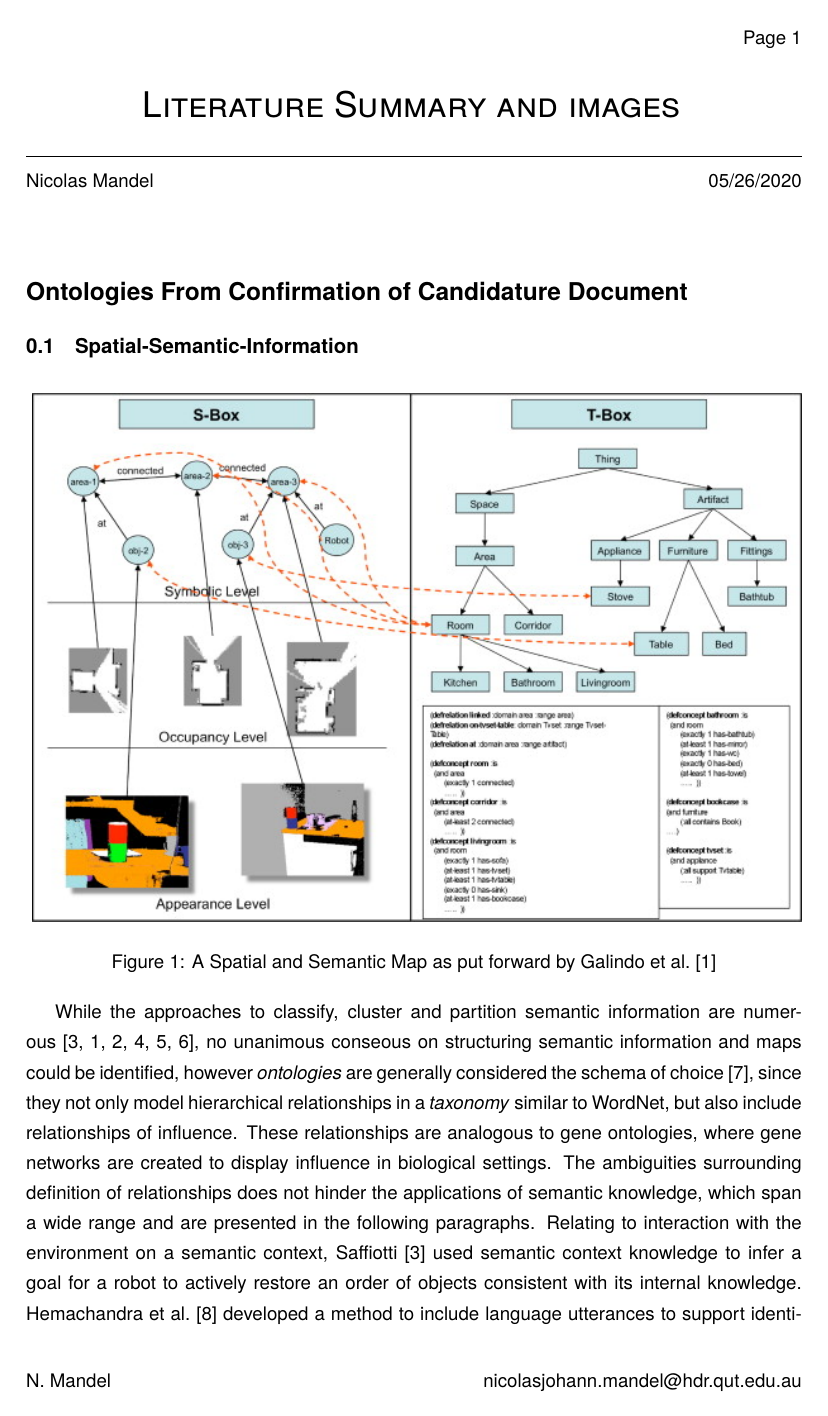
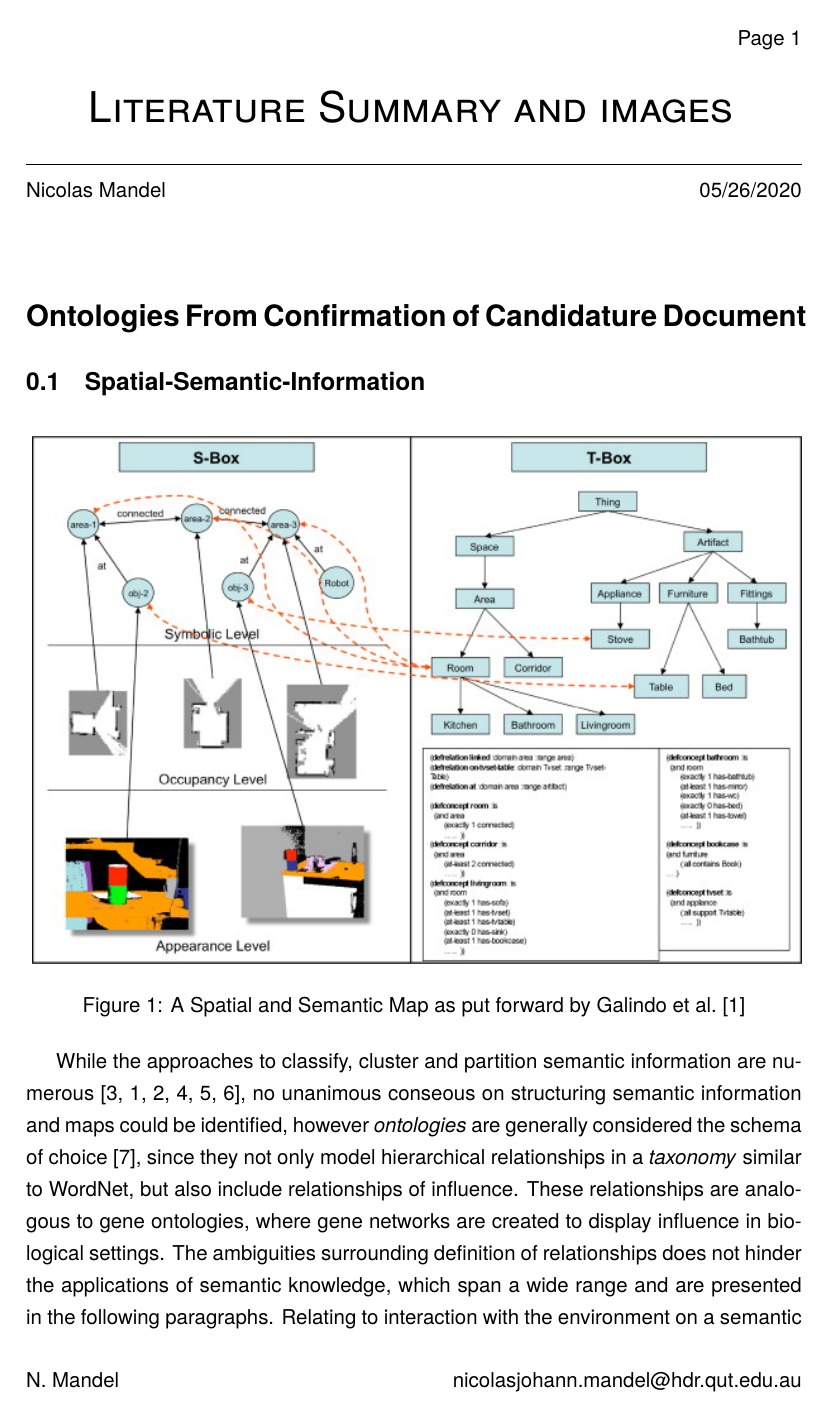
Before and after one commit to NicoMandel/Ologs, a LaTeX document (latex/lit.tex): page 1 of 8 before the commit and page 1 of 10 after it. Compiled offline with pdfLaTeX; a LaTeX package or settings file that is missing is left out.

Commit message:
[Nico] - Literature - compilation error fixed

```diff
--- a/latex/lit.tex
+++ b/latex/lit.tex
@@ -1,12 +1,19 @@
-%%% Template originaly created by Karol Kozioł (mail@karol-koziol.net) and modified for ShareLaTeX use
-
-\documentclass[a4paper,11pt]{article}
+\documentclass[a4paper,12pt]{article}
 
 \usepackage[T1]{fontenc}
 \usepackage[utf8]{inputenc}
 \usepackage{graphicx}
 \usepackage{xcolor}
 \usepackage{xfrac}
+\usepackage{hyperref}
+\hypersetup{
+    colorlinks=true,
+    linkcolor=black,
+    filecolor=black,
+    urlcolor=black,
+    citecolor=black,
+    % draft,
+}
 
 \renewcommand\familydefault{\sfdefault}
 \usepackage{tgheros}
```
Also changed, not shown: latex/lit.tex (4 more changed lines).
